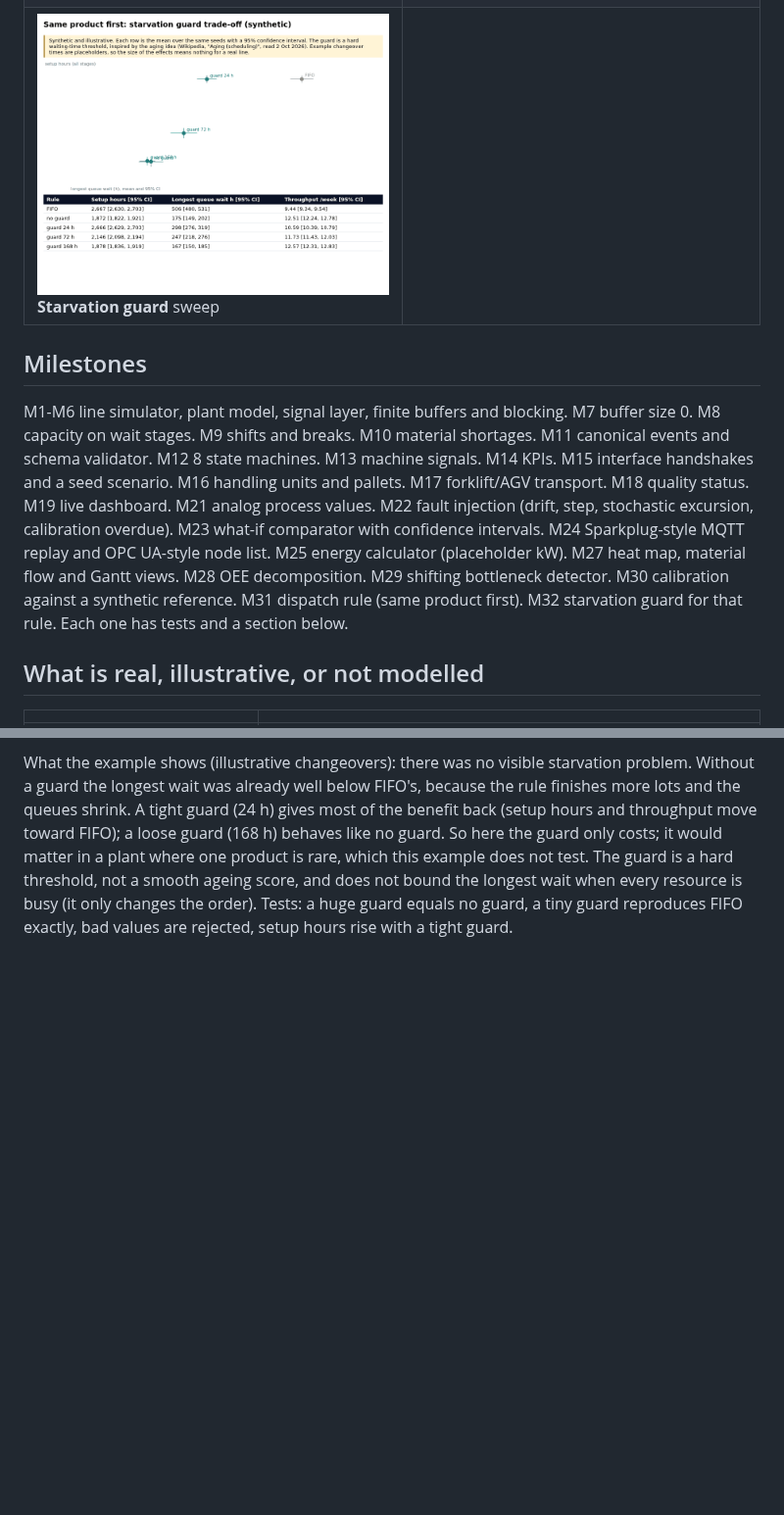
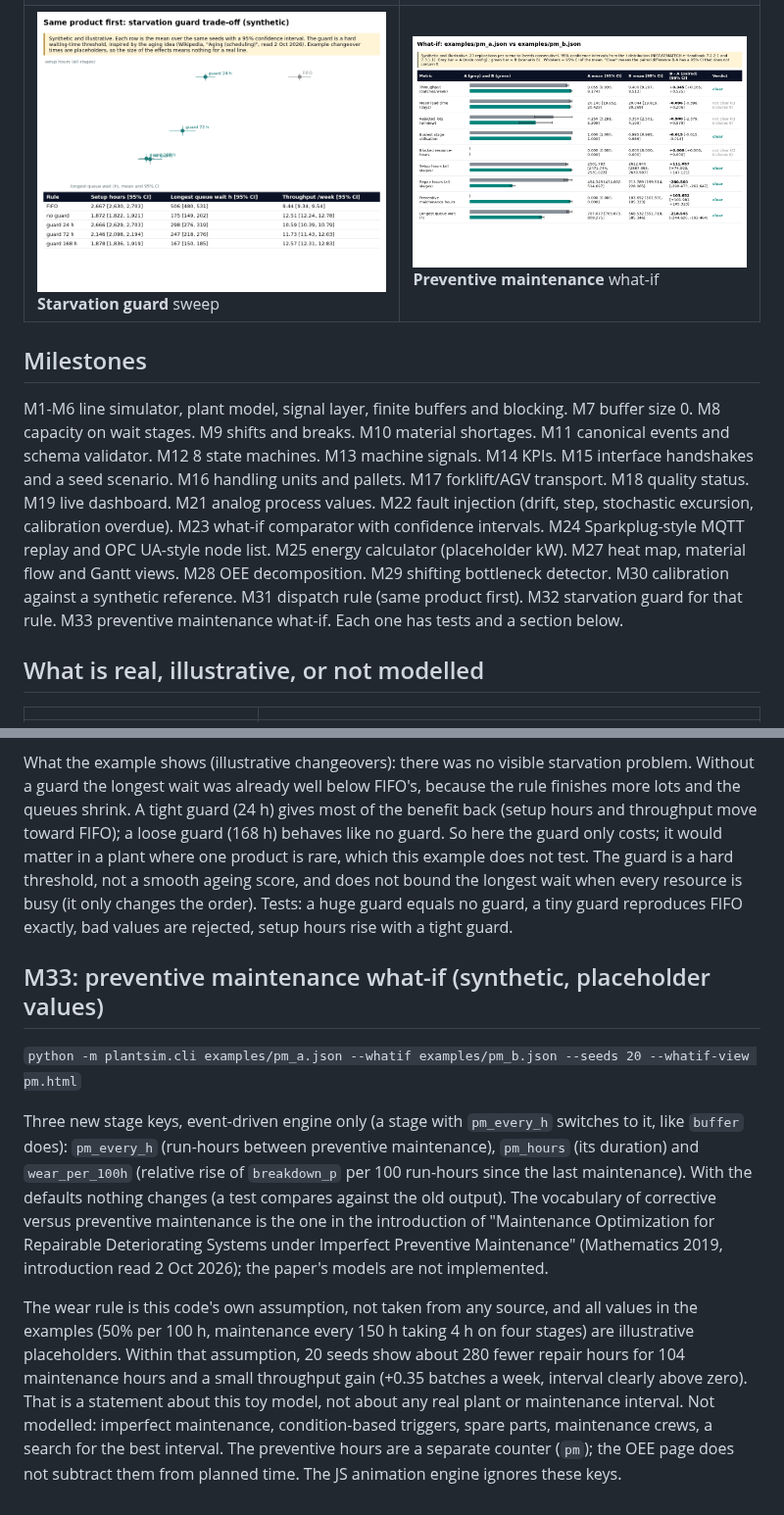
Before and after one commit to javiergonzalezmartinez/line-sim, a Markdown page: README.md, 2 parts joined by grey strips. Shown at 98% size. GitHub-like rendering; pictures changed too: docs/img/m33_pm.png (added); blank space fills up the shorter version.

Commit message:
Update from bundle (tests green)

```diff
--- a/README.md
+++ b/README.md
@@ -25,11 +25,11 @@ Everything is **synthetic**: no real plant, company or personal data. Parameters
 | ![Energy](docs/img/m25_energy.png) **Energy per stage** (placeholder kW) | ![Flow views](docs/img/m27_flow.png) **Heat map, material flow, Gantt** |
 | ![OEE](docs/img/m28_oee.png) **OEE decomposition** and loss waterfall | ![Bottleneck](docs/img/m29_bottleneck.png) **Shifting bottleneck** (active period method) |
 | ![Calibration](docs/img/m30_calibration.png) **Calibration** against a synthetic reference | ![Dispatch](docs/img/m31_dispatch.png) **Dispatch rule what-if**: FIFO vs same product first |
-| ![Guard](docs/img/m32_guard.png) **Starvation guard** sweep | |
+| ![Guard](docs/img/m32_guard.png) **Starvation guard** sweep | ![PM](docs/img/m33_pm.png) **Preventive maintenance** what-if |
 
 ## Milestones
 
-M1-M6 line simulator, plant model, signal layer, finite buffers and blocking. M7 buffer size 0. M8 capacity on wait stages. M9 shifts and breaks. M10 material shortages. M11 canonical events and schema validator. M12 8 state machines. M13 machine signals. M14 KPIs. M15 interface handshakes and a seed scenario. M16 handling units and pallets. M17 forklift/AGV transport. M18 quality status. M19 live dashboard. M21 analog process values. M22 fault injection (drift, step, stochastic excursion, calibration overdue). M23 what-if comparator with confidence intervals. M24 Sparkplug-style MQTT replay and OPC UA-style node list. M25 energy calculator (placeholder kW). M27 heat map, material flow and Gantt views. M28 OEE decomposition. M29 shifting bottleneck detector. M30 calibration against a synthetic reference. M31 dispatch rule (same product first). M32 starvation guard for that rule. Each one has tests and a section below.
+M1-M6 line simulator, plant model, signal layer, finite buffers and blocking. M7 buffer size 0. M8 capacity on wait stages. M9 shifts and breaks. M10 material shortages. M11 canonical events and schema validator. M12 8 state machines. M13 machine signals. M14 KPIs. M15 interface handshakes and a seed scenario. M16 handling units and pallets. M17 forklift/AGV transport. M18 quality status. M19 live dashboard. M21 analog process values. M22 fault injection (drift, step, stochastic excursion, calibration overdue). M23 what-if comparator with confidence intervals. M24 Sparkplug-style MQTT replay and OPC UA-style node list. M25 energy calculator (placeholder kW). M27 heat map, material flow and Gantt views. M28 OEE decomposition. M29 shifting bottleneck detector. M30 calibration against a synthetic reference. M31 dispatch rule (same product first). M32 starvation guard for that rule. M33 preventive maintenance what-if. Each one has tests and a section below.
 
 ## What is real, illustrative, or not modelled
 
@@ -245,3 +245,11 @@ In the example (illustrative changeover times, three products, 20 seeds), the ru
 Config key `dispatch_max_wait_h`: with `same_product_first`, a lot that has waited longer than this goes first even if it needs a changeover. The idea is aging, the standard way to stop low-priority tasks waiting forever in a scheduler (Wikipedia, "Aging (scheduling)", read 2 Oct 2026; an operating-systems description used here as an analogy, not a published factory rule). The sweep runs FIFO, no guard and several guard values over the same seeds and shows setup hours and the longest queue wait with 95% intervals.
 
 What the example shows (illustrative changeovers): there was no visible starvation problem. Without a guard the longest wait was already well below FIFO's, because the rule finishes more lots and the queues shrink. A tight guard (24 h) gives most of the benefit back (setup hours and throughput move toward FIFO); a loose guard (168 h) behaves like no guard. So here the guard only costs; it would matter in a plant where one product is rare, which this example does not test. The guard is a hard threshold, not a smooth ageing score, and does not bound the longest wait when every resource is busy (it only changes the order). Tests: a huge guard equals no guard, a tiny guard reproduces FIFO exactly, bad values are rejected, setup hours rise with a tight guard.
+
+## M33: preventive maintenance what-if (synthetic, placeholder values)
+
+`python -m plantsim.cli examples/pm_a.json --whatif examples/pm_b.json --seeds 20 --whatif-view pm.html`
+
+Three new stage keys, event-driven engine only (a stage with `pm_every_h` switches to it, like `buffer` does): `pm_every_h` (run-hours between preventive maintenance), `pm_hours` (its duration) and `wear_per_100h` (relative rise of `breakdown_p` per 100 run-hours since the last maintenance). With the defaults nothing changes (a test compares against the old output). The vocabulary of corrective versus preventive maintenance is the one in the introduction of "Maintenance Optimization for Repairable Deteriorating Systems under Imperfect Preventive Maintenance" (Mathematics 2019, introduction read 2 Oct 2026); the paper's models are not implemented.
+
+The wear rule is this code's own assumption, not taken from any source, and all values in the examples (50% per 100 h, maintenance every 150 h taking 4 h on four stages) are illustrative placeholders. Within that assumption, 20 seeds show about 280 fewer repair hours for 104 maintenance hours and a small throughput gain (+0.35 batches a week, interval clearly above zero). That is a statement about this toy model, not about any real plant or maintenance interval. Not modelled: imperfect maintenance, condition-based triggers, spare parts, maintenance crews, a search for the best interval. The preventive hours are a separate counter (`pm`); the OEE page does not subtract them from planned time. The JS animation engine ignores these keys.
```
Also changed, not shown: 6 other files.
